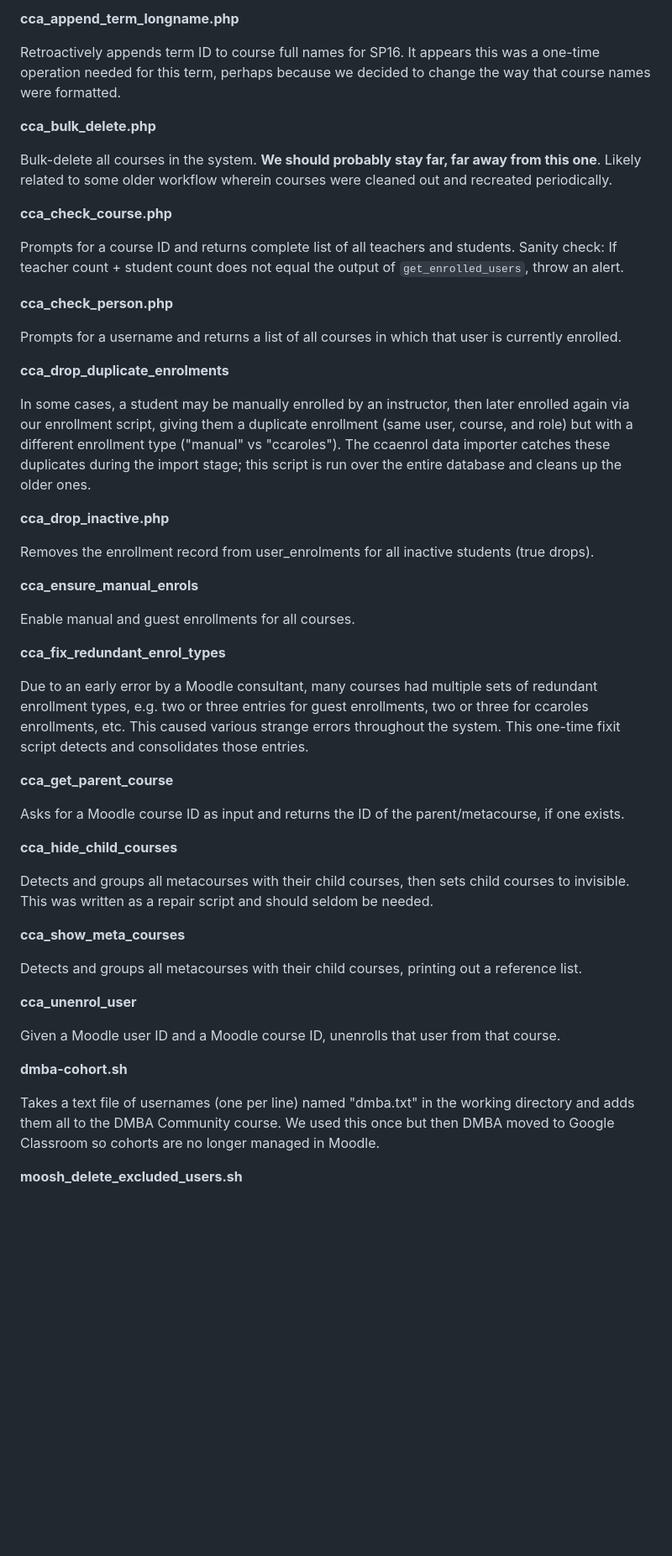
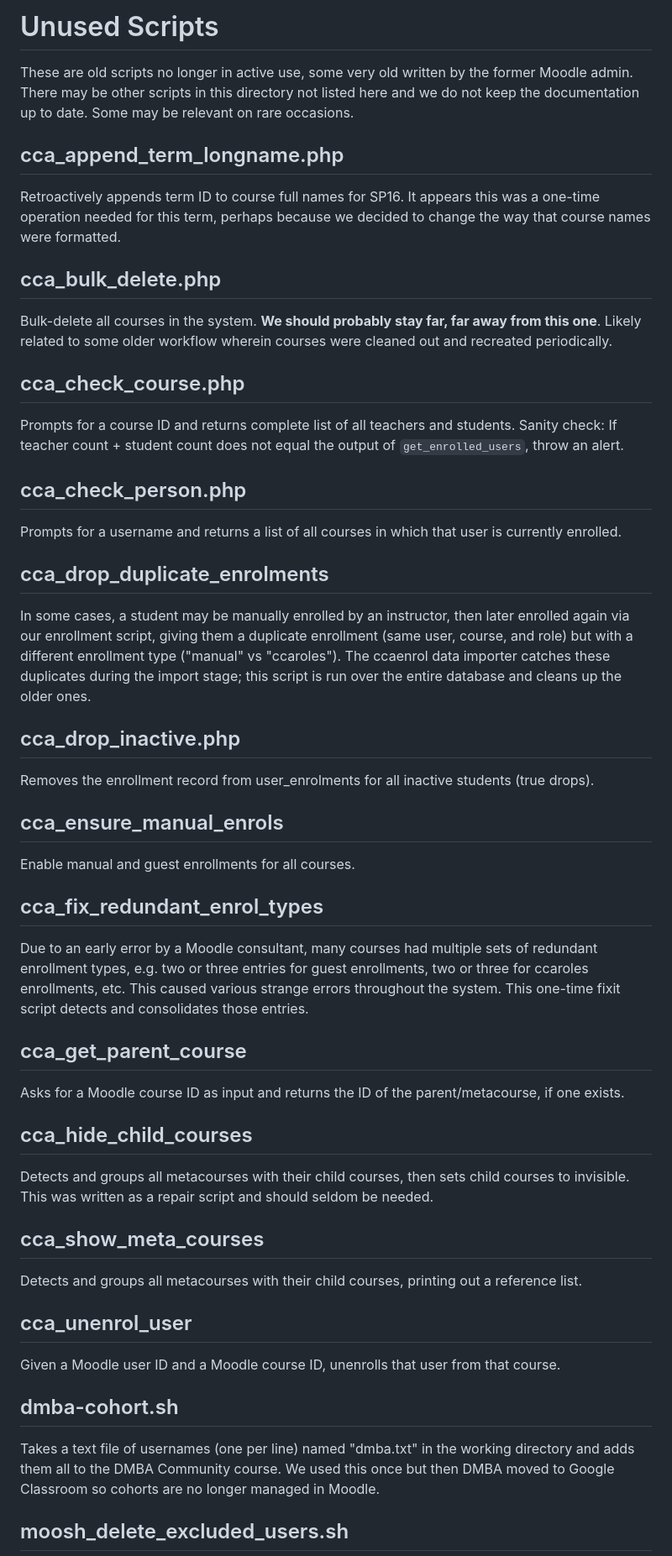
Before and after one commit to cca/moodle_cli, a Markdown page: unused/readme.md, the part around the change printed below. Shown: that part at 84% size. GitHub-like rendering; blank space fills up the shorter version.

Commit message:
docs: update readme & unused readme

```diff
--- a/unused/readme.md
+++ b/unused/readme.md
@@ -1,54 +1,58 @@
-**cca_append_term_longname.php**
+# Unused Scripts
+
+These are old scripts no longer in active use, some very old written by the former Moodle admin. There may be other scripts in this directory not listed here and we do not keep the documentation up to date. Some may be relevant on rare occasions.
+
+## cca_append_term_longname.php
 
 Retroactively appends term ID to course full names for SP16. It appears this was a one-time operation needed for this term, perhaps because we decided to change the way that course names were formatted.
 
-**cca_bulk_delete.php**
+## cca_bulk_delete.php
 
 Bulk-delete all courses in the system. **We should probably stay far, far away from this one**. Likely related to some older workflow wherein courses were cleaned out and recreated periodically.
 
-**cca_check_course.php**
+## cca_check_course.php
 
 Prompts for a course ID and returns complete list of all teachers and students. Sanity check: If teacher count + student count does not equal the output of `get_enrolled_users`, throw an alert.
 
-**cca_check_person.php**
+## cca_check_person.php
 
 Prompts for a username and returns a list of all courses in which that user is currently enrolled.
 
-**cca_drop_duplicate_enrolments**
+## cca_drop_duplicate_enrolments
 
 In some cases, a student may be manually enrolled by an instructor, then later enrolled again via our enrollment script, giving them a duplicate enrollment (same user, course, and role) but with a different enrollment type ("manual" vs "ccaroles"). The ccaenrol data importer catches these duplicates during the import stage; this script is run over the entire database and cleans up the older ones.
 
-**cca_drop_inactive.php**
+## cca_drop_inactive.php
 
 Removes the enrollment record from user_enrolments for all inactive students (true drops).
 
-**cca_ensure_manual_enrols**
+## cca_ensure_manual_enrols
 
 Enable manual and guest enrollments for all courses.
 
-**cca_fix_redundant_enrol_types**
+## cca_fix_redundant_enrol_types
 
 Due to an early error by a Moodle consultant, many courses had multiple sets of redundant enrollment types, e.g. two or three entries for guest enrollments, two or three for ccaroles enrollments, etc. This caused various strange errors throughout the system. This one-time fixit script detects and consolidates those entries.
 
-**cca_get_parent_course**
+## cca_get_parent_course
 
 Asks for a Moodle course ID as input and returns the ID of the parent/metacourse, if one exists.
 
-**cca_hide_child_courses**
+## cca_hide_child_courses
 
 Detects and groups all metacourses with their child courses, then sets child courses to invisible. This was written as a repair script and should seldom be needed.
 
-**cca_show_meta_courses**
+## cca_show_meta_courses
 
 Detects and groups all metacourses with their child courses, printing out a reference list.
 
-**cca_unenrol_user**
+## cca_unenrol_user
 
 Given a Moodle user ID and a Moodle course ID, unenrolls that user from that course.
 
-**dmba-cohort.sh**
+## dmba-cohort.sh
 
 Takes a text file of usernames (one per line) named "dmba.txt" in the working directory and adds them all to the DMBA Community course. We used this once but then DMBA moved to Google Classroom so cohorts are no longer managed in Moodle.
 
-**moosh_delete_excluded_users.sh**
+## moosh_delete_excluded_users.sh
 
```
Also changed, not shown: other parts of unused/readme.md (+1 -1 lines), readme.md (+4 -4 lines).
